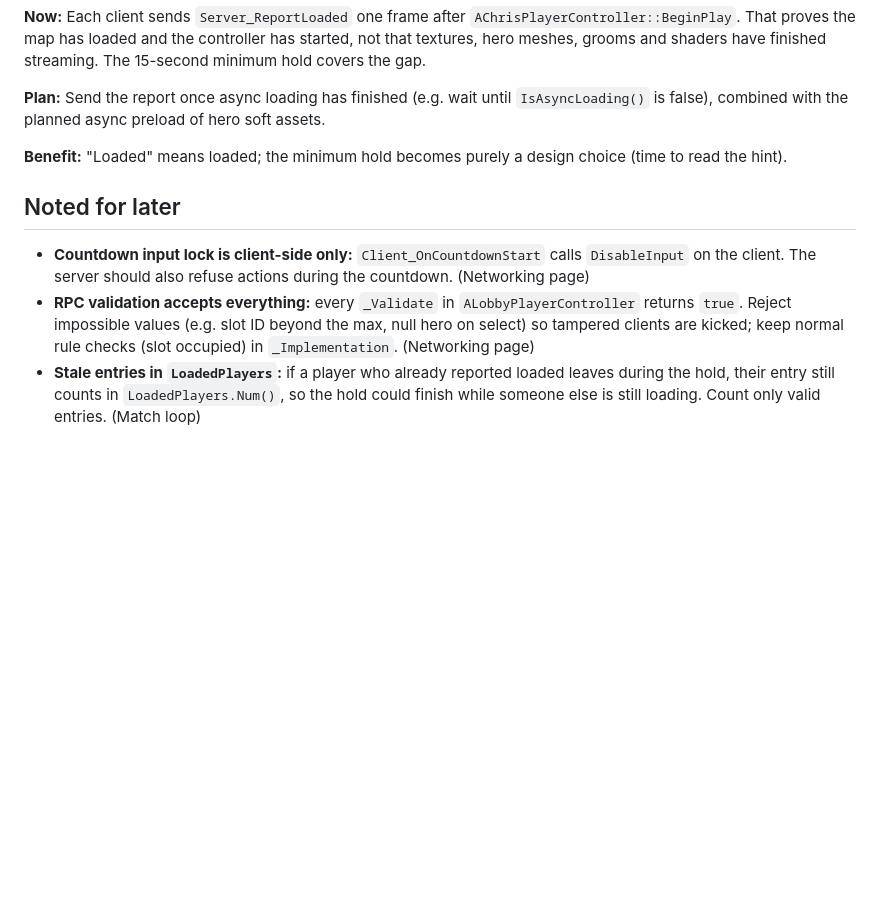
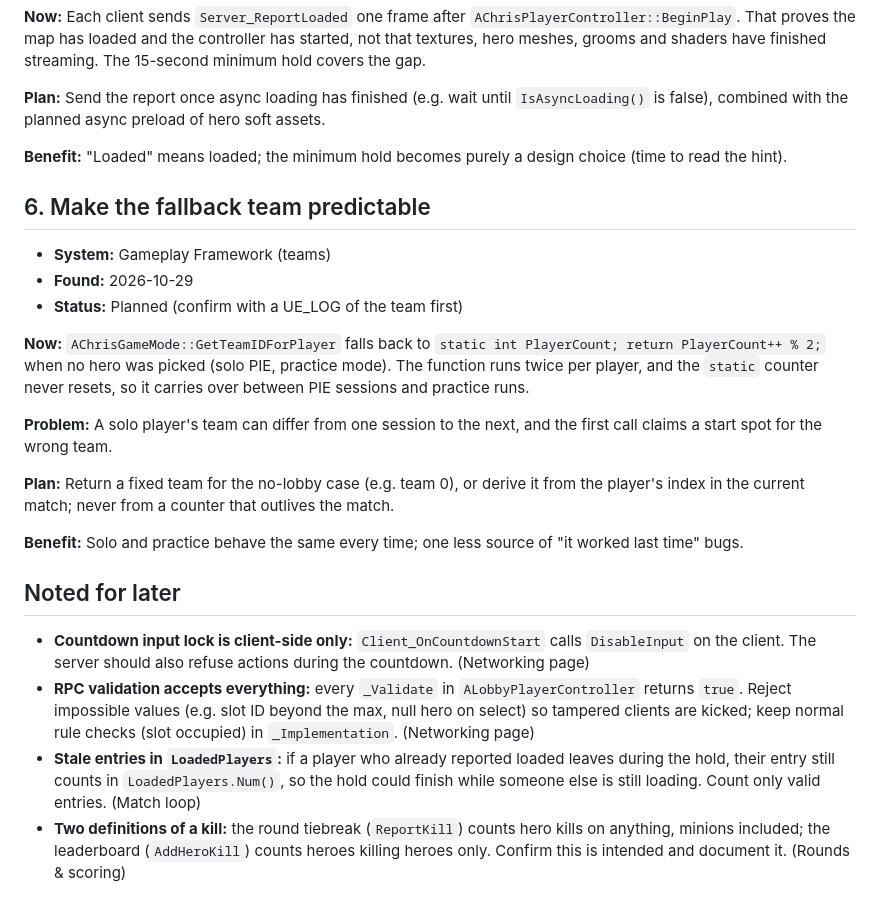
Before and after one commit to Polindian/portfolio, a Markdown page: notes/improvement-log.md, the part around the change. GitHub-like rendering; blank space fills up the shorter version.

Commit message:
Logged fallback team issue
- Added improvement 6 for the static team counter
- Noted the two kill definitions

Co-Authored-By: Claude Opus 5.5 <noreply@anthropic.com>
Claude-Session: https://claude.ai/code/session_01DxN4FeZFUEisAt2U8bDZco

```diff
--- a/notes/improvement-log.md
+++ b/notes/improvement-log.md
@@ -72,8 +72,23 @@ Changes found while studying the Champions Arena code. Each one becomes a refact
 
 **Benefit:** "Loaded" means loaded; the minimum hold becomes purely a design choice (time to read the hint).
 
+## 6. Make the fallback team predictable
+
+- **System:** Gameplay Framework (teams)
+- **Found:** 2026-10-29
+- **Status:** Planned (confirm with a UE_LOG of the team first)
+
+**Now:** `AChrisGameMode::GetTeamIDForPlayer` falls back to `static int PlayerCount; return PlayerCount++ % 2;` when no hero was picked (solo PIE, practice mode). The function runs twice per player, and the `static` counter never resets, so it carries over between PIE sessions and practice runs.
+
+**Problem:** A solo player's team can differ from one session to the next, and the first call claims a start spot for the wrong team.
+
+**Plan:** Return a fixed team for the no-lobby case (e.g. team 0), or derive it from the player's index in the current match; never from a counter that outlives the match.
+
+**Benefit:** Solo and practice behave the same every time; one less source of "it worked last time" bugs.
+
 ## Noted for later
 
 - **Countdown input lock is client-side only:** `Client_OnCountdownStart` calls `DisableInput` on the client. The server should also refuse actions during the countdown. (Networking page)
 - **RPC validation accepts everything:** every `_Validate` in `ALobbyPlayerController` returns `true`. Reject impossible values (e.g. slot ID beyond the max, null hero on select) so tampered clients are kicked; keep normal rule checks (slot occupied) in `_Implementation`. (Networking page)
 - **Stale entries in `LoadedPlayers`:** if a player who already reported loaded leaves during the hold, their entry still counts in `LoadedPlayers.Num()`, so the hold could finish while someone else is still loading. Count only valid entries. (Match loop)
+- **Two definitions of a kill:** the round tiebreak (`ReportKill`) counts hero kills on anything, minions included; the leaderboard (`AddHeroKill`) counts heroes killing heroes only. Confirm this is intended and document it. (Rounds & scoring)
```
